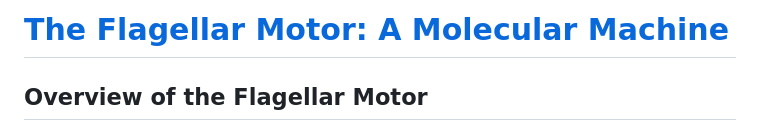
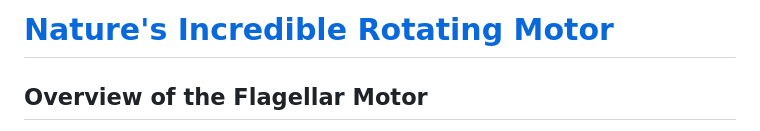
Before and after one commit to ethanpost/quizk.ing, a Markdown page: Science/Smarter_Every_Day/Natures_Incredible_Rotating_Motor.md, the part around the change. GitHub-like rendering.

```diff
--- a/Science/Smarter_Every_Day/Natures_Incredible_Rotating_Motor.md
+++ b/Science/Smarter_Every_Day/Natures_Incredible_Rotating_Motor.md
@@ -1,4 +1,4 @@
-# [The Flagellar Motor: A Molecular Machine](https://www.youtube.com/watch?v=VPSm9gJkPxU)
+# [Nature's Incredible Rotating Motor](https://www.youtube.com/watch?v=VPSm9gJkPxU)
 
 ## Overview of the Flagellar Motor
 - A molecular motor made of proteins that propels bacteria
```
